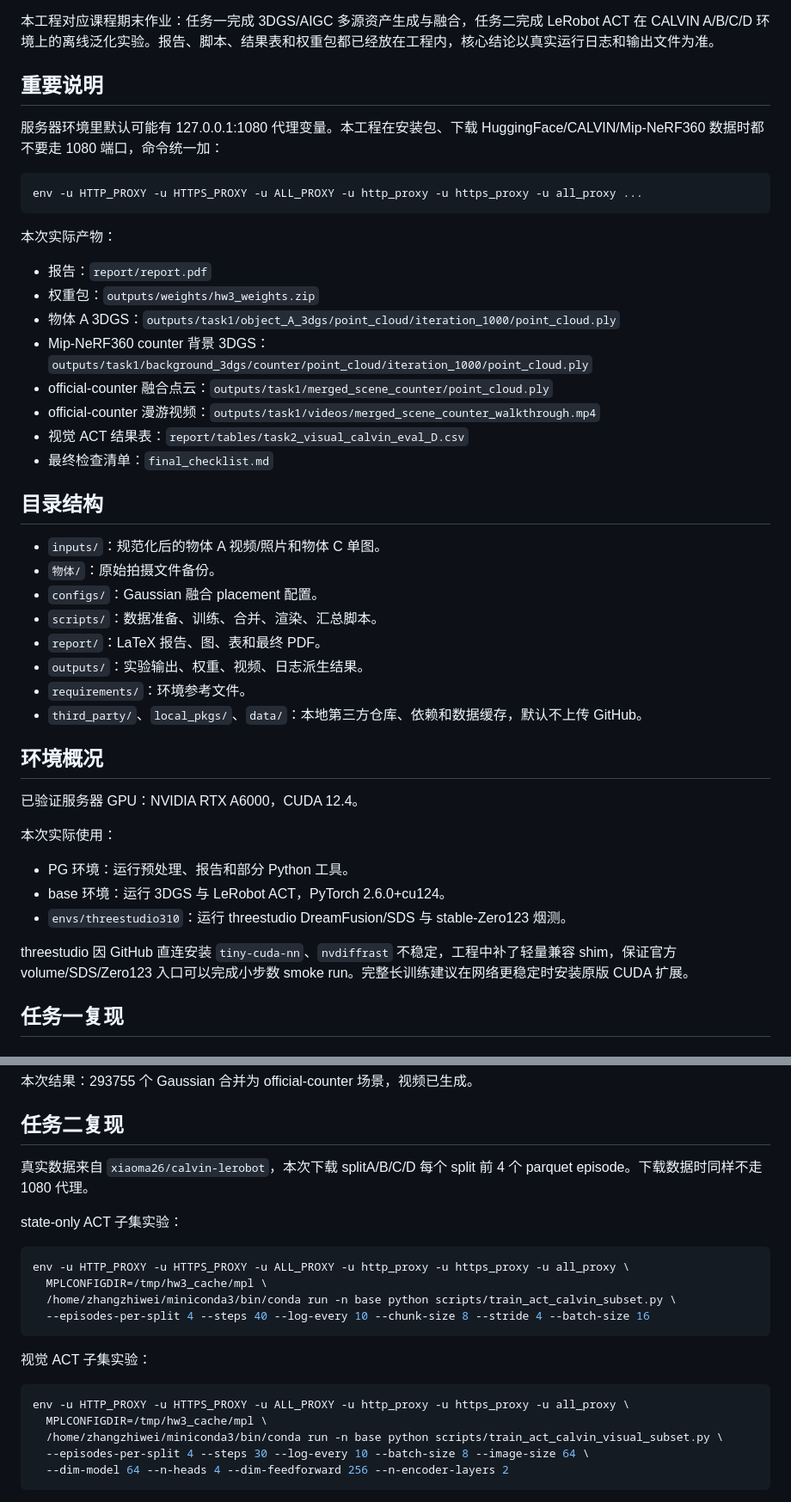
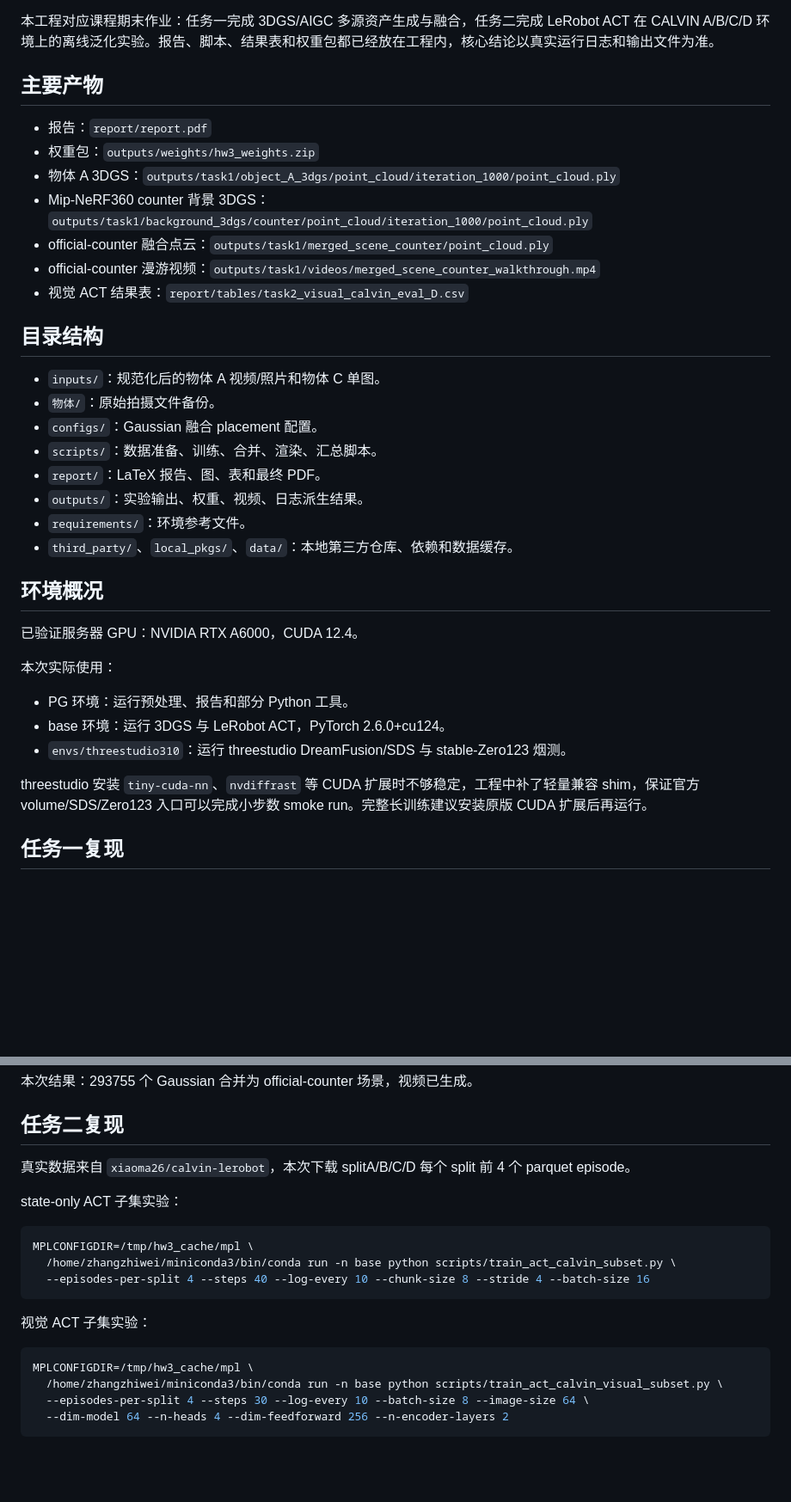
Before and after one commit to codenoobzzw/deeplearning_qimo, a Markdown page: README.md, 2 parts joined by grey strips. Shown at 86% size. GitHub-like rendering; blank space fills up the shorter version.

Commit message:
Clean README instructions

````diff
--- a/README.md
+++ b/README.md
@@ -8,15 +8,7 @@ GitHub：https://github.com/codenoobzzw/deeplearning_qimo.git
 
 本工程对应课程期末作业：任务一完成 3DGS/AIGC 多源资产生成与融合，任务二完成 LeRobot ACT 在 CALVIN A/B/C/D 环境上的离线泛化实验。报告、脚本、结果表和权重包都已经放在工程内，核心结论以真实运行日志和输出文件为准。
 
-## 重要说明
-
-服务器环境里默认可能有 127.0.0.1:1080 代理变量。本工程在安装包、下载 HuggingFace/CALVIN/Mip-NeRF360 数据时都不要走 1080 端口，命令统一加：
-
-```bash
-env -u HTTP_PROXY -u HTTPS_PROXY -u ALL_PROXY -u http_proxy -u https_proxy -u all_proxy ...
-```
-
-本次实际产物：
+## 主要产物
 
 - 报告：`report/report.pdf`
 - 权重包：`outputs/weights/hw3_weights.zip`
@@ -25,7 +17,6 @@ env -u HTTP_PROXY -u HTTPS_PROXY -u ALL_PROXY -u http_proxy -u https_proxy -u al
 - official-counter 融合点云：`outputs/task1/merged_scene_counter/point_cloud.ply`
 - official-counter 漫游视频：`outputs/task1/videos/merged_scene_counter_walkthrough.mp4`
 - 视觉 ACT 结果表：`report/tables/task2_visual_calvin_eval_D.csv`
-- 最终检查清单：`final_checklist.md`
 
 ## 目录结构
 
@@ -36,7 +27,7 @@ env -u HTTP_PROXY -u HTTPS_PROXY -u ALL_PROXY -u http_proxy -u https_proxy -u al
 - `report/`：LaTeX 报告、图、表和最终 PDF。
 - `outputs/`：实验输出、权重、视频、日志派生结果。
 - `requirements/`：环境参考文件。
-- `third_party/`、`local_pkgs/`、`data/`：本地第三方仓库、依赖和数据缓存，默认不上传 GitHub。
+- `third_party/`、`local_pkgs/`、`data/`：本地第三方仓库、依赖和数据缓存。
 
 ## 环境概况
 
@@ -48,7 +39,7 @@ env -u HTTP_PROXY -u HTTPS_PROXY -u ALL_PROXY -u http_proxy -u https_proxy -u al
 - base 环境：运行 3DGS 与 LeRobot ACT，PyTorch 2.6.0+cu124。
 - `envs/threestudio310`：运行 threestudio DreamFusion/SDS 与 stable-Zero123 烟测。
 
-threestudio 因 GitHub 直连安装 `tiny-cuda-nn`、`nvdiffrast` 不稳定，工程中补了轻量兼容 shim，保证官方 volume/SDS/Zero123 入口可以完成小步数 smoke run。完整长训练建议在网络更稳定时安装原版 CUDA 扩展。
+threestudio 安装 `tiny-cuda-nn`、`nvdiffrast` 等 CUDA 扩展时不够稳定，工程中补了轻量兼容 shim，保证官方 volume/SDS/Zero123 入口可以完成小步数 smoke run。完整长训练建议安装原版 CUDA 扩展后再运行。
 
 ## 任务一复现
 
@@ -138,13 +126,12 @@ SCENE=counter ITERATIONS=1000 RESOLUTION="-r 8" CUDA_VISIBLE_DEVICES=0 \
 
 ## 任务二复现
 
-真实数据来自 `xiaoma26/calvin-lerobot`，本次下载 splitA/B/C/D 每个 split 前 4 个 parquet episode。下载数据时同样不走 1080 代理。
+真实数据来自 `xiaoma26/calvin-lerobot`，本次下载 splitA/B/C/D 每个 split 前 4 个 parquet episode。
 
 state-only ACT 子集实验：
 
 ```bash
-env -u HTTP_PROXY -u HTTPS_PROXY -u ALL_PROXY -u http_proxy -u https_proxy -u all_proxy \
-  MPLCONFIGDIR=/tmp/hw3_cache/mpl \
+MPLCONFIGDIR=/tmp/hw3_cache/mpl \
   /home/zhangzhiwei/miniconda3/bin/conda run -n base python scripts/train_act_calvin_subset.py \
   --episodes-per-split 4 --steps 40 --log-every 10 --chunk-size 8 --stride 4 --batch-size 16
 ```
@@ -152,8 +139,7 @@ env -u HTTP_PROXY -u HTTPS_PROXY -u ALL_PROXY -u http_proxy -u https_proxy -u al
 视觉 ACT 子集实验：
 
 ```bash
-env -u HTTP_PROXY -u HTTPS_PROXY -u ALL_PROXY -u http_proxy -u https_proxy -u all_proxy \
-  MPLCONFIGDIR=/tmp/hw3_cache/mpl \
+MPLCONFIGDIR=/tmp/hw3_cache/mpl \
   /home/zhangzhiwei/miniconda3/bin/conda run -n base python scripts/train_act_calvin_visual_subset.py \
   --episodes-per-split 4 --steps 30 --log-every 10 --batch-size 8 --image-size 64 \
   --dim-model 64 --n-heads 4 --dim-feedforward 256 --n-encoder-layers 2
````
Also changed, not shown: other parts of README.md (+5 -12 lines).
